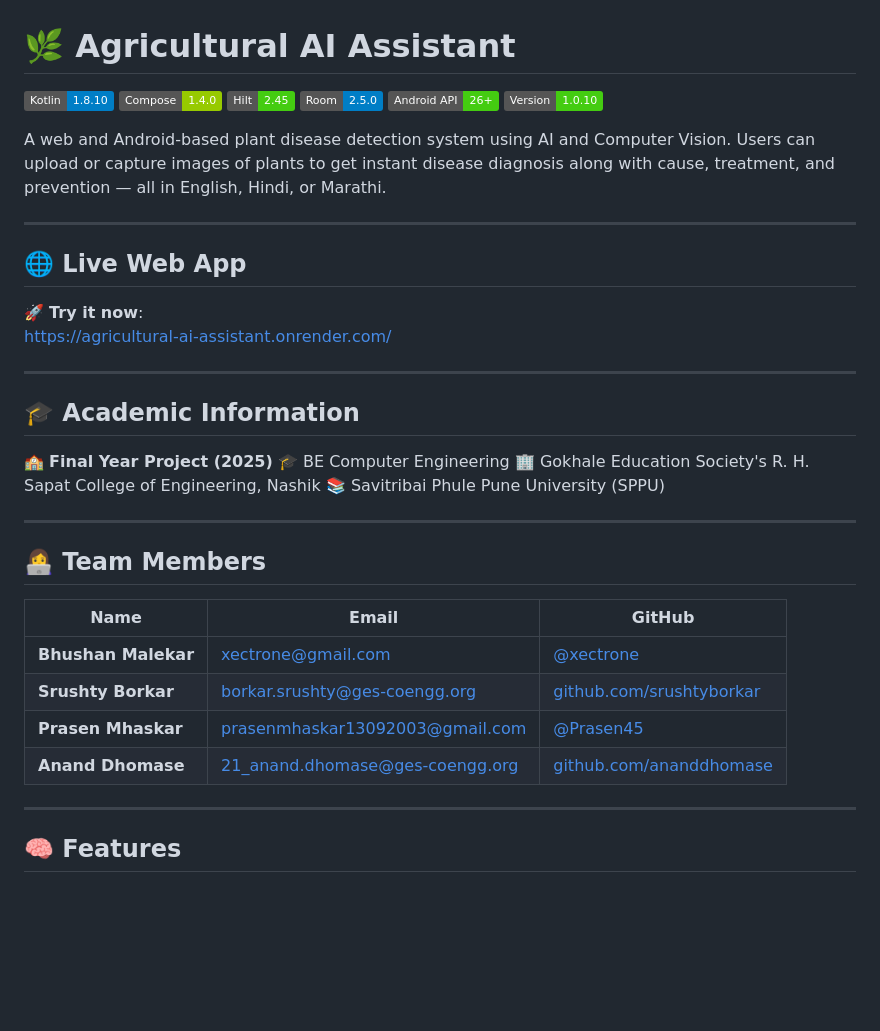
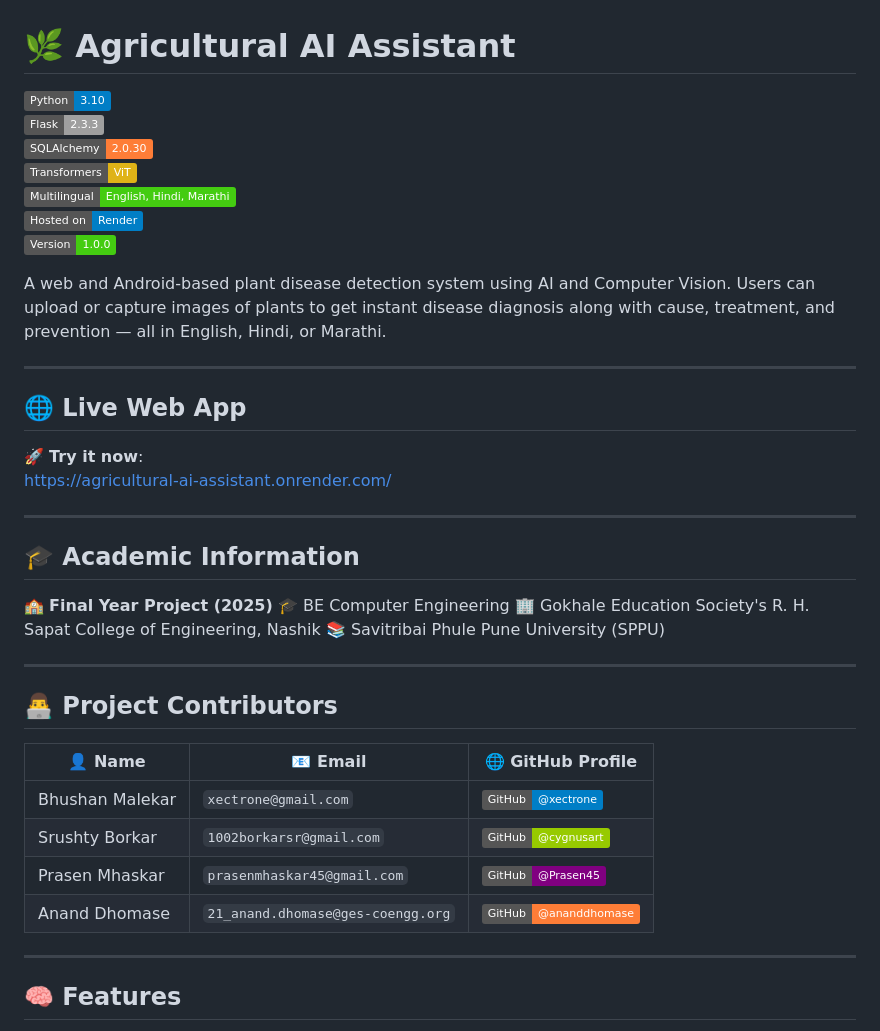
Before and after one commit to xectrone/agricultural_ai_assistant, a Markdown page: README.md, the part around the change. Rendered like a GitHub page; badges without logos; blank space fills up the shorter version.

```diff
--- a/README.md
+++ b/README.md
@@ -1,13 +1,14 @@
 # 🌿 Agricultural AI Assistant
-
-![Kotlin](https://img.shields.io/badge/Kotlin-1.8.10-blue.svg)
-![Compose](https://img.shields.io/badge/Compose-1.4.0-green.svg)
-![Hilt](https://img.shields.io/badge/Hilt-2.45-brightgreen.svg)
-![Room](https://img.shields.io/badge/Room-2.5.0-blue.svg)
-[![Android API](https://img.shields.io/badge/Android%20API-26%2B-brightgreen)](https://developer.android.com/studio/releases/platforms)
-![Version](https://img.shields.io/badge/Version-1.0.10-brightgreen.svg)
+![Python](https://img.shields.io/badge/Python-3.10-blue.svg)
+![Flask](https://img.shields.io/badge/Flask-2.3.3-lightgrey.svg)
+![SQLAlchemy](https://img.shields.io/badge/SQLAlchemy-2.0.30-orange.svg)
+![HuggingFace Transformers](https://img.shields.io/badge/Transformers-ViT-yellow.svg)
+![Multilingual](https://img.shields.io/badge/Multilingual-English%2C%20Hindi%2C%20Marathi-brightgreen.svg)
+![Deployment](https://img.shields.io/badge/Hosted_on-Render-blue.svg)
+![Version](https://img.shields.io/badge/Version-1.0.0-brightgreen.svg)
 
 A web and Android-based plant disease detection system using AI and Computer Vision. Users can upload or capture images of plants to get instant disease diagnosis along with cause, treatment, and prevention — all in English, Hindi, or Marathi.
+
 
 ---
 
@@ -27,14 +28,16 @@ A web and Android-based plant disease detection system using AI and Computer Vis
 
 ---
 
-## 👩‍💻 Team Members
 
-| Name                | Email                                                                        | GitHub                                                           |
-| ------------------- | ---------------------------------------------------------------------------- | ---------------------------------------------------------------- |
-| **Bhushan Malekar** | [xectrone@gmail.com](mailto:xectrone@gmail.com)      | [@xectrone](https://github.com/xectrone) |
-| **Srushty Borkar**  | [borkar.srushty@ges-coengg.org](mailto:borkar.srushty@ges-coengg.org)        | [github.com/srushtyborkar](https://github.com/srushtyborkar)     |
-| **Prasen Mhaskar**  | [prasenmhaskar13092003@gmail.com](mailto:prasenmhaskar13092003@gmail.com) | [@Prasen45](https://github.com/Prasen45)     |
-| **Anand Dhomase**   | [21\_anand.dhomase@ges-coengg.org](mailto:21_anand.dhomase@ges-coengg.org)   | [github.com/ananddhomase](https://github.com/ananddhomase)       |
+## 👨‍💻 Project Contributors
+
+
+| 👤 Name         | 📧 Email                          | 🌐 GitHub Profile                                                                                                           |
+| --------------- | --------------------------------- | --------------------------------------------------------------------------------------------------------------------------- |
+| Bhushan Malekar | `xectrone@gmail.com`              | [![@xectrone](https://img.shields.io/badge/GitHub-@xectrone-blue?logo=github)](https://github.com/xectrone)                 |
+| Srushty Borkar  | `1002borkarsr@gmail.com`   | [![@cygnusart](https://img.shields.io/badge/GitHub-@cygnusart-green?logo=github)](https://github.com/srushtyborkar) |
+| Prasen Mhaskar  | `prasenmhaskar45@gmail.com` | [![@Prasen45](https://img.shields.io/badge/GitHub-@Prasen45-purple?logo=github)](https://github.com/Prasen45)               |
+| Anand Dhomase   | `21_anand.dhomase@ges-coengg.org` | [![@ananddhomase](https://img.shields.io/badge/GitHub-@ananddhomase-orange?logo=github)](https://github.com/ananddhomase)   |
 
 ---
 
```
